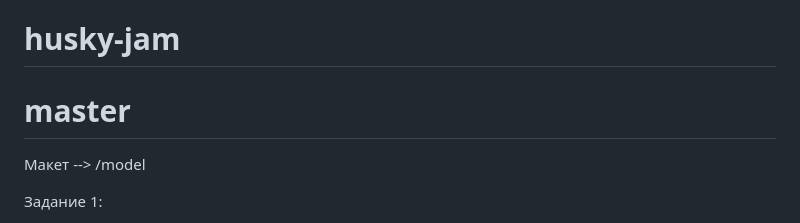
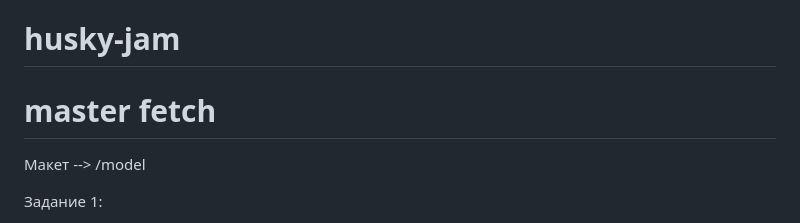
Before and after one commit to acmeCorpsRF/husky-jam, a Markdown page: README.md, the part around the change. Drawn GitHub-style.

Commit message:
master fetch

```diff
--- a/README.md
+++ b/README.md
@@ -1,5 +1,5 @@
 # husky-jam
-# master
+# master fetch
 
 Макет --> /model
 
```
